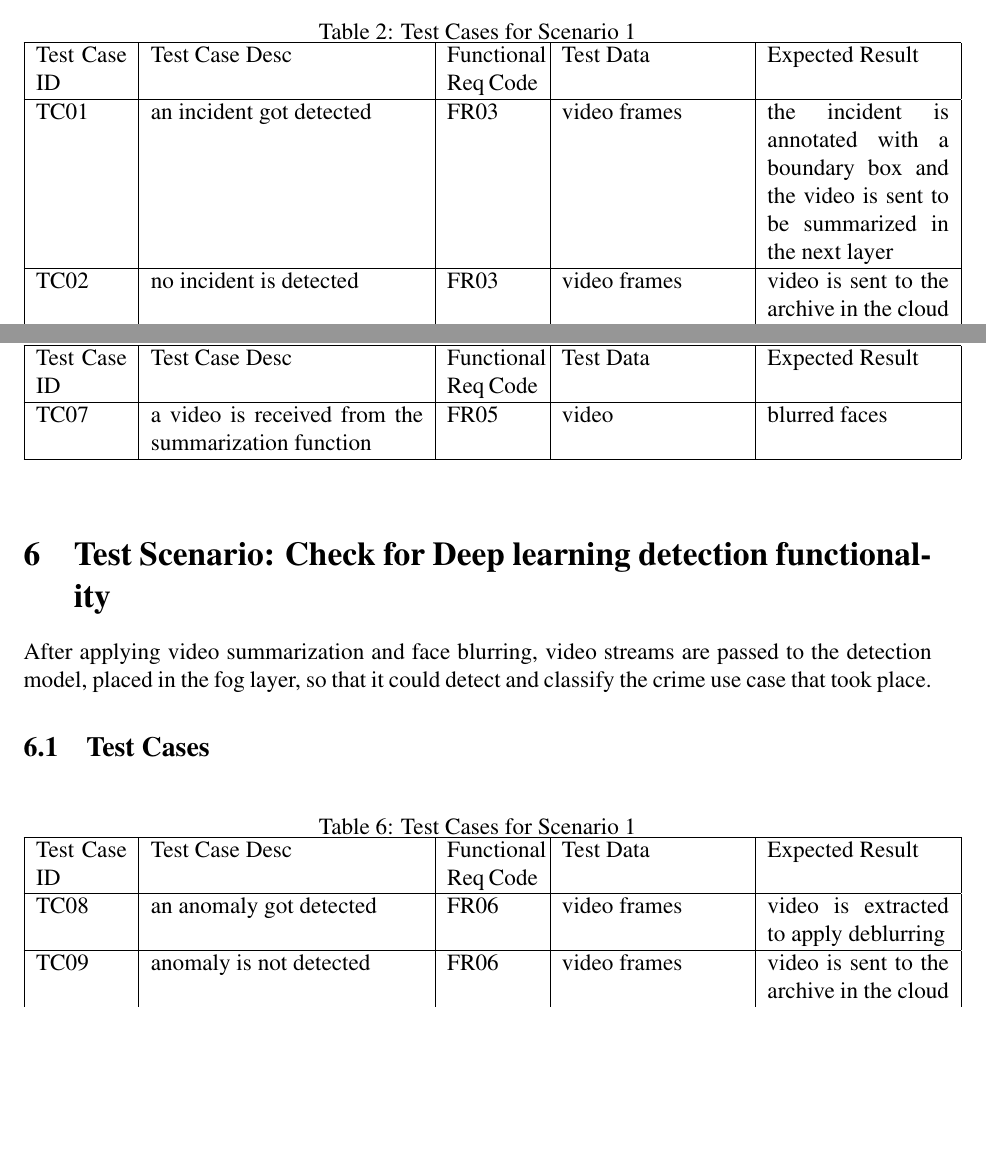
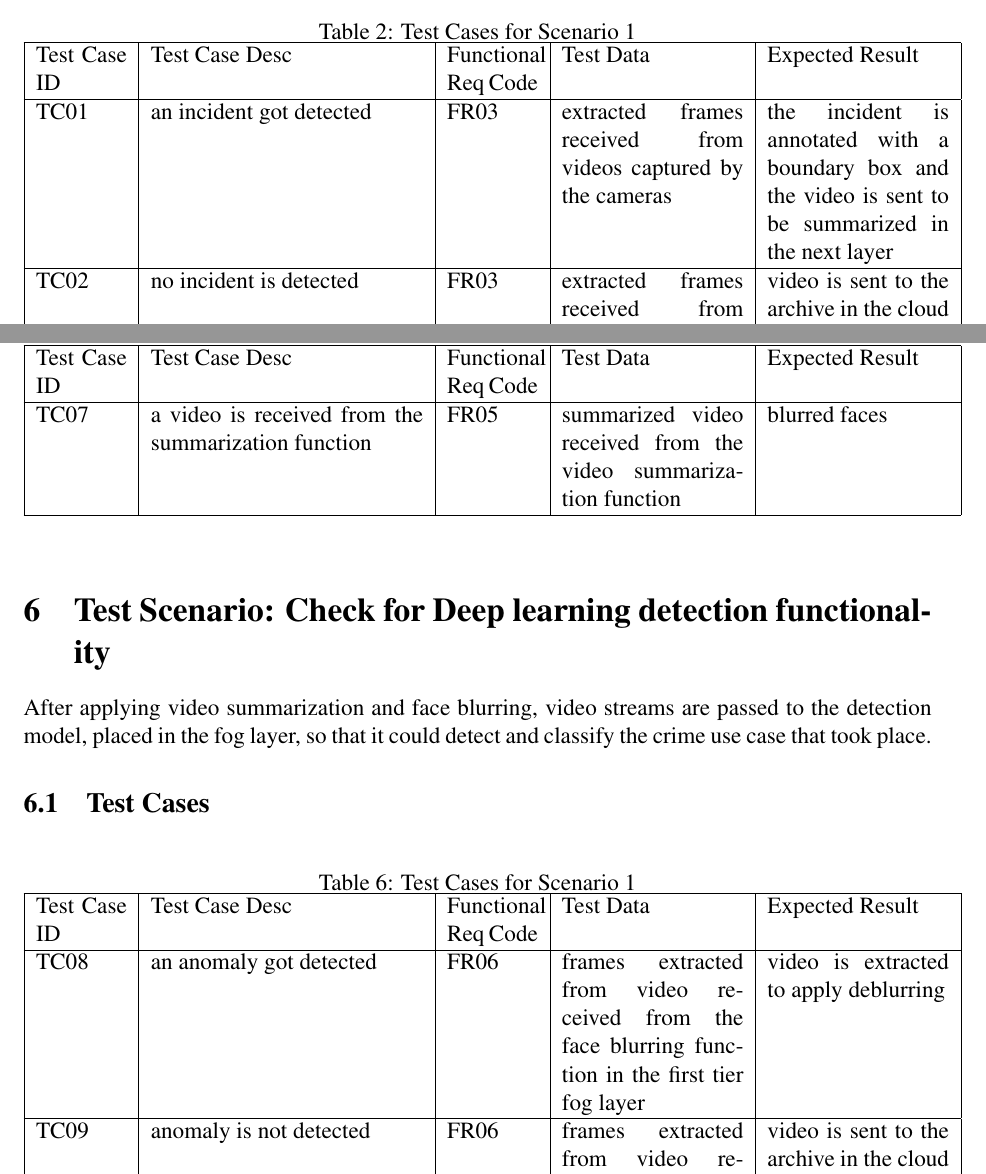
Before and after one commit to SandraFW/intelligent-Surveillance-for-smart-cities, a LaTeX document (Test Plan Document template-1/main.tex): two parts of pages 3 and 5 of 7, joined at a grey line, cut so that both start at the same text, the shorter picture padded with empty space. Compiled offline with pdfLaTeX.

Commit message:
Update main.tex

```diff
--- a/Test Plan Document template-1/main.tex
+++ b/Test Plan Document template-1/main.tex
@@ -65,8 +64,8 @@ The crime detection function FR03 , It depends on the camera captured the video
 \begin{tabular}{|p{0.1\linewidth}|p{0.3\linewidth}|p{0.1\linewidth}|p{0.2\linewidth}|p{0.2\linewidth}|}
 \hline
 Test Case ID & Test Case Desc & Functional Req Code & Test Data & Expected Result \\ \hline
-TC01  & an incident got detected & FR03 &  video frames  & the incident is annotated with a boundary box and the video is sent to be summarized in the next layer           \\ \hline
-TC02 & no incident is detected   & FR03    &  video frames     & video is sent to the archive in the cloud layer           \\ \hline
+TC01  & an incident got detected & FR03 &  extracted frames received from videos captured by the cameras  & the incident is annotated with a boundary box and the video is sent to be summarized in the next layer           \\ \hline
+TC02 & no incident is detected   & FR03    &  extracted frames received from videos captured by the cameras     & video is sent to the archive in the cloud layer           \\ \hline
 
 \end{tabular}
 \end{table}
@@ -113,7 +112,7 @@ After applying video summarization, video streams are passed to a face blurring
 \begin{tabular}{|p{0.1\linewidth}|p{0.3\linewidth}|p{0.1\linewidth}|p{0.2\linewidth}|p{0.2\linewidth}|}
 \hline
 Test Case ID & Test Case Desc & Functional Req Code & Test Data & Expected Result \\ \hline
-TC07  & a video is received from the summarization function & FR05 &  video   &  blurred faces                \\ \hline
+TC07  & a video is received from the summarization function & FR05 & summarized video received from the video summarization function    &  blurred faces                \\ \hline
 
 \end{tabular}
 \end{table}
@@ -127,8 +126,8 @@ After applying video summarization and face blurring, video streams are passed t
 \begin{tabular}{|p{0.1\linewidth}|p{0.3\linewidth}|p{0.1\linewidth}|p{0.2\linewidth}|p{0.2\linewidth}|}
 \hline
 Test Case ID & Test Case Desc & Functional Req Code & Test Data & Expected Result \\ \hline
-TC08  & an anomaly got detected & FR06 &  video frames   & video is extracted to apply deblurring                \\ \hline
-TC09 & anomaly is not detected   & FR06    &  video frames      &  video is sent to the archive in the cloud layer         \\ \hline
+TC08  & an anomaly got detected & FR06 &   frames extracted from video received from the face blurring function in the first tier fog layer   & video is extracted to apply deblurring                \\ \hline
+TC09 & anomaly is not detected   & FR06    &  frames extracted from video received from the face blurring function in the first tier fog layer      &  video is sent to the archive in the cloud layer         \\ \hline
 
 \end{tabular}
 \end{table}
```
Also changed, not shown: Test Plan Document template-1/main.tex (17 more changed lines).
